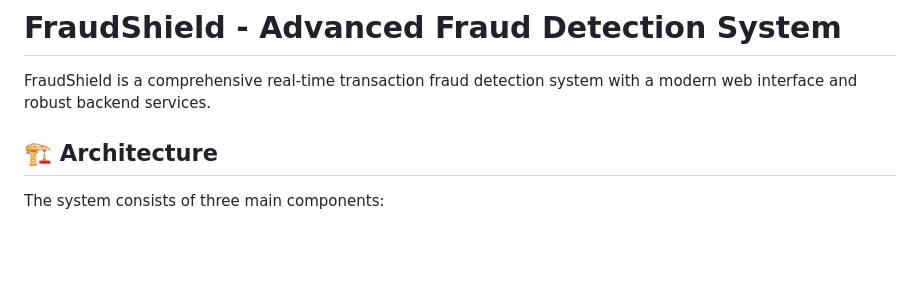
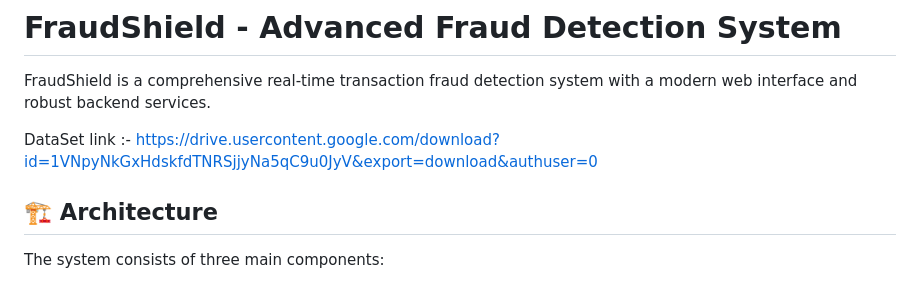
Before and after one commit to hynko431/Fraud-Shield, a Markdown page: README.md, the part around the change. GitHub-like rendering; blank space fills up the shorter version.

```diff
--- a/README.md
+++ b/README.md
@@ -2,6 +2,7 @@
 
 FraudShield is a comprehensive real-time transaction fraud detection system with a modern web interface and robust backend services.
 
+DataSet link :- https://drive.usercontent.google.com/download?id=1VNpyNkGxHdskfdTNRSjjyNa5qC9u0JyV&export=download&authuser=0
 ## 🏗️ Architecture
 
 The system consists of three main components:
```
